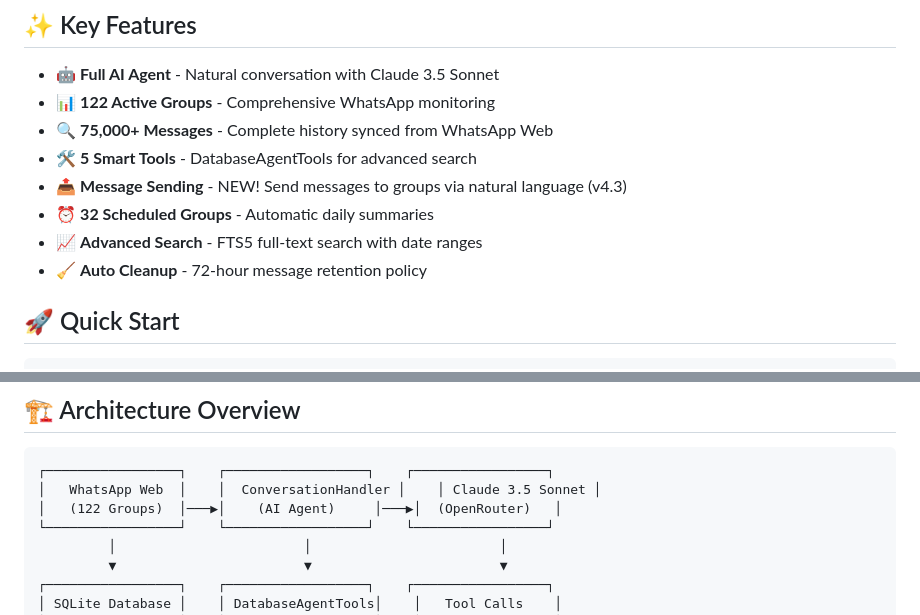
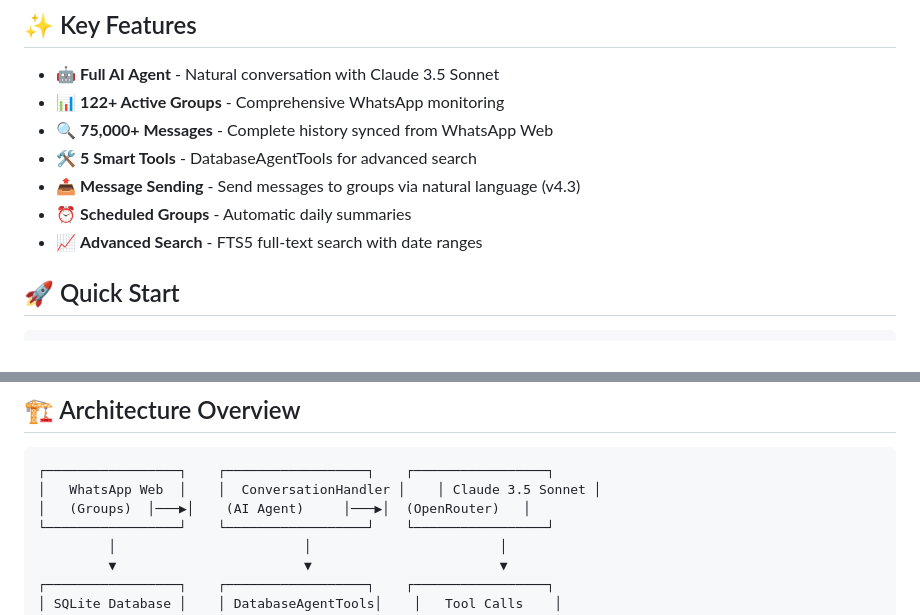
Before and after one commit to Nitzan94/WhatsApp-Group-Summary-Bot, a Markdown page: README.md, 2 parts joined by grey strips. GitHub-like rendering.

````diff
--- a/README.md
+++ b/README.md
@@ -7,13 +7,13 @@ A sophisticated WhatsApp bot that captures comprehensive message history from Wh
 ## ✨ Key Features
 
 - 🤖 **Full AI Agent** - Natural conversation with Claude 3.5 Sonnet
-- 📊 **122 Active Groups** - Comprehensive WhatsApp monitoring
+- 📊 **122+ Active Groups** - Comprehensive WhatsApp monitoring
 - 🔍 **75,000+ Messages** - Complete history synced from WhatsApp Web
 - 🛠️ **5 Smart Tools** - DatabaseAgentTools for advanced search
-- 📤 **Message Sending** - NEW! Send messages to groups via natural language (v4.3)
-- ⏰ **32 Scheduled Groups** - Automatic daily summaries
+- 📤 **Message Sending** - Send messages to groups via natural language (v4.3)
+- ⏰ **Scheduled Groups** - Automatic daily summaries
 - 📈 **Advanced Search** - FTS5 full-text search with date ranges
-- 🧹 **Auto Cleanup** - 72-hour message retention policy
+
 
 ## 🚀 Quick Start
 
@@ -36,7 +36,7 @@ node src/bot.js
 ```
 ┌─────────────────┐    ┌──────────────────┐    ┌─────────────────┐
 │   WhatsApp Web  │    │  ConversationHandler │    │ Claude 3.5 Sonnet │
-│   (122 Groups)  │───▶│    (AI Agent)     │───▶│  (OpenRouter)   │
+│   (Groups)  │───▶│    (AI Agent)     │───▶│  (OpenRouter)   │
 └─────────────────┘    └──────────────────┘    └─────────────────┘
          │                        │                        │
          ▼                        ▼                        ▼
````
